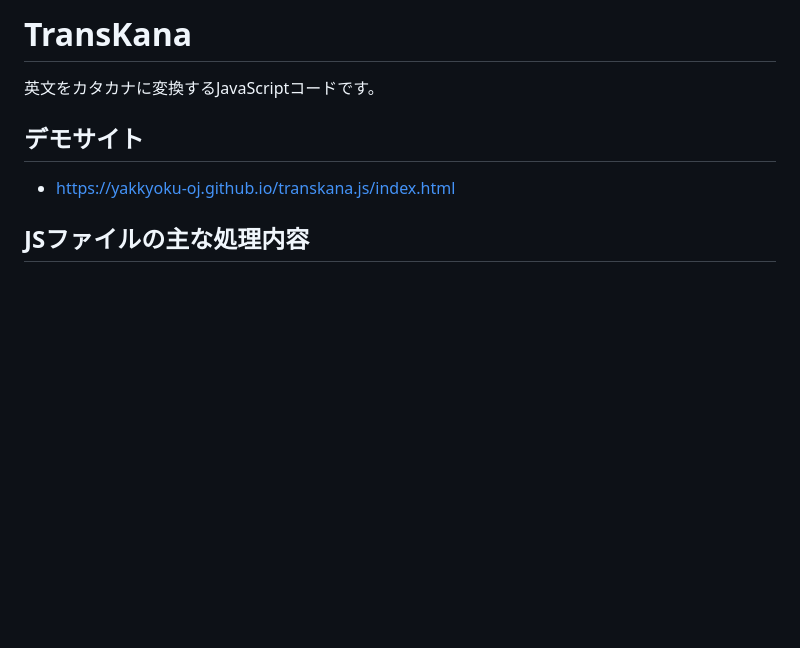
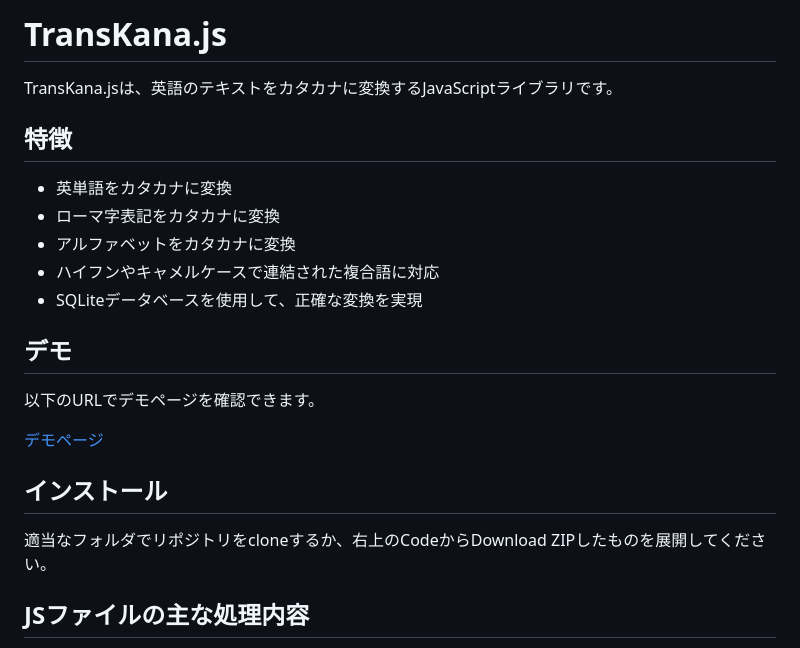
Before and after one commit to Yakkyoku-oj/transkana.js, a Markdown page: README.md, the part around the change. Drawn GitHub-style; blank space fills up the shorter version.

Commit message:
READMEの更新

```diff
--- a/README.md
+++ b/README.md
@@ -1,9 +1,25 @@
-# TransKana
+# TransKana.js
 
-英文をカタカナに変換するJavaScriptコードです。
+TransKana.jsは、英語のテキストをカタカナに変換するJavaScriptライブラリです。
 
-## デモサイト
-- [https://yakkyoku-oj.github.io/transkana.js/index.html](https://yakkyoku-oj.github.io/transkana.js/index.html)
+## 特徴
+
+- 英単語をカタカナに変換
+- ローマ字表記をカタカナに変換
+- アルファベットをカタカナに変換
+- ハイフンやキャメルケースで連結された複合語に対応
+- SQLiteデータベースを使用して、正確な変換を実現
+
+## デモ
+
+以下のURLでデモページを確認できます。
+
+[デモページ](https://yakkyoku-oj.github.io/transkana.js/)
+
+## インストール
+
+適当なフォルダでリポジトリをcloneするか、右上のCodeからDownload ZIPしたものを展開してください。
+
 
 ## JSファイルの主な処理内容
 
```
